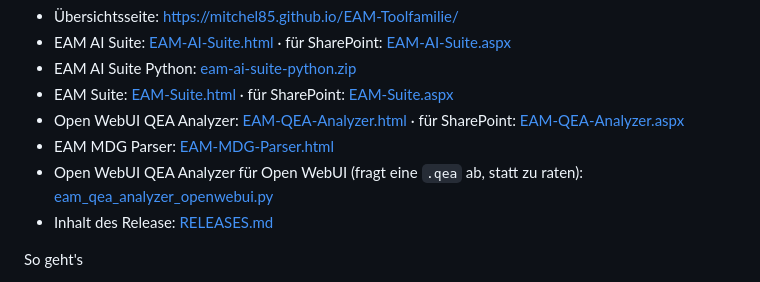
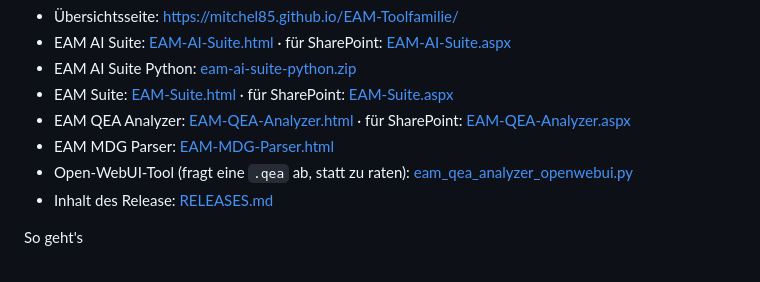
Before and after one commit to Mitchel85/EAM-Toolfamilie, a Markdown page: README.md, the part around the change. Drawn GitHub-style.

Commit message:
README: Analyzer heißt EAM QEA Analyzer — eine HTML-Fassung wie im Bild

```diff
--- a/README.md
+++ b/README.md
@@ -164,13 +164,13 @@ Alle Dateien liegen im öffentlichen Release.
   [EAM-Suite.html](https://github.com/Mitchel85/EAM-Toolfamilie/releases/latest/download/EAM-Suite.html)
   · für SharePoint:
   [EAM-Suite.aspx](https://github.com/Mitchel85/EAM-Toolfamilie/releases/latest/download/EAM-Suite.aspx)
-- Open WebUI QEA Analyzer:
+- EAM QEA Analyzer:
   [EAM-QEA-Analyzer.html](https://github.com/Mitchel85/EAM-Toolfamilie/releases/latest/download/EAM-QEA-Analyzer.html)
   · für SharePoint:
   [EAM-QEA-Analyzer.aspx](https://github.com/Mitchel85/EAM-Toolfamilie/releases/latest/download/EAM-QEA-Analyzer.aspx)
 - EAM MDG Parser:
   [EAM-MDG-Parser.html](https://github.com/Mitchel85/EAM-Toolfamilie/releases/latest/download/EAM-MDG-Parser.html)
-- Open WebUI QEA Analyzer für Open WebUI (fragt eine `.qea` ab, statt zu raten):
+- Open-WebUI-Tool (fragt eine `.qea` ab, statt zu raten):
   [eam_qea_analyzer_openwebui.py](https://github.com/Mitchel85/EAM-Toolfamilie/releases/latest/download/eam_qea_analyzer_openwebui.py)
 - Inhalt des Release:
   [RELEASES.md](https://github.com/Mitchel85/EAM-Toolfamilie/releases/latest/download/RELEASES.md)
```
